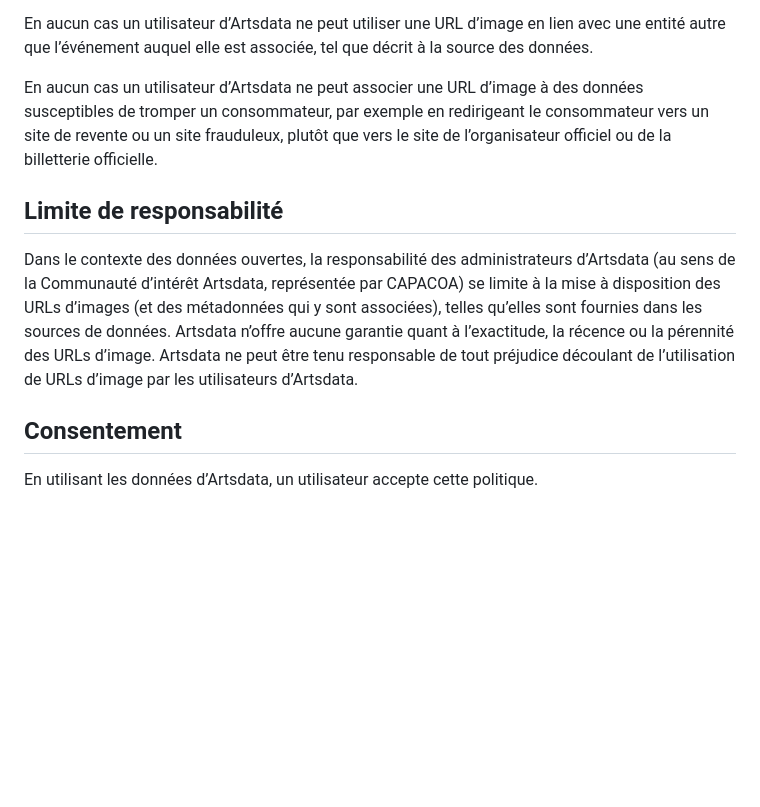
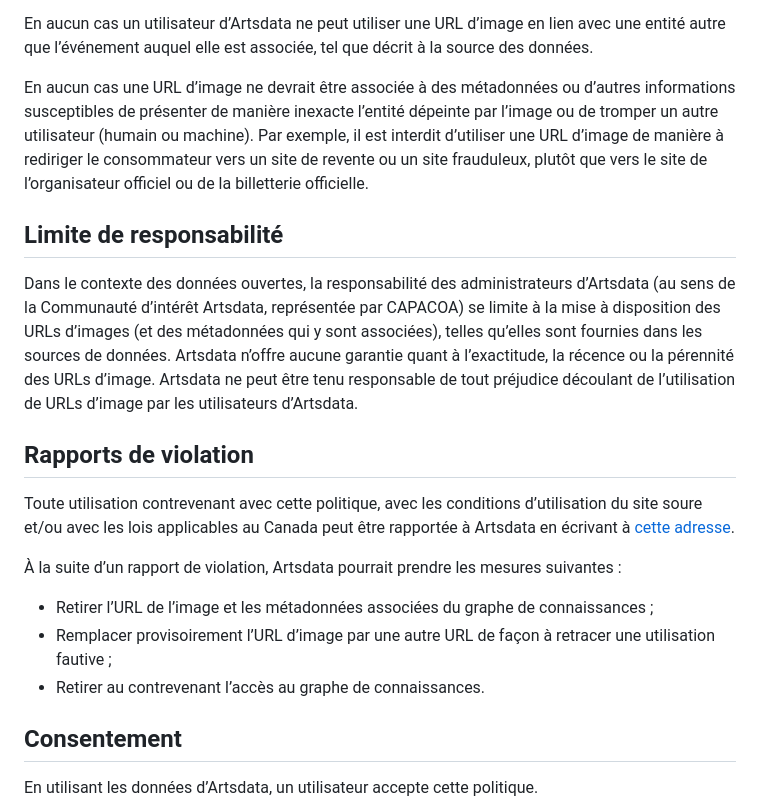
Before and after one commit to culturecreates/nebula, a Markdown page: doc/fr/image-policy.html.md, the part around one of its changes. Rendered like a GitHub page; blank space fills up the shorter version.

```diff
--- a/doc/fr/image-policy.html.md
+++ b/doc/fr/image-policy.html.md
@@ -24,11 +42,21 @@ L’objectif des conditions précitées est de faire en sorte que l’URL d’im
 
 En aucun cas un utilisateur d’Artsdata ne peut utiliser une URL d’image en lien avec une entité autre que l’événement auquel elle est associée, tel que décrit à la source des données.
 
-En aucun cas un utilisateur d’Artsdata ne peut associer une URL d’image à des données susceptibles de tromper un consommateur, par exemple en redirigeant le consommateur vers un site de revente ou un site frauduleux, plutôt que vers le site de l’organisateur officiel ou de la billetterie officielle.
+En aucun cas une URL d’image ne devrait être associée à des métadonnées ou d’autres informations susceptibles de présenter de manière inexacte l’entité dépeinte par l’image ou de tromper un autre utilisateur (humain ou machine). Par exemple, il est interdit d’utiliser une URL d’image de manière à rediriger le consommateur vers un site de revente ou un site frauduleux, plutôt que vers le site de l’organisateur officiel ou de la billetterie officielle.
 
 ## Limite de responsabilité
 
 Dans le contexte des données ouvertes, la responsabilité des administrateurs d’Artsdata (au sens de la Communauté d’intérêt Artsdata, représentée par CAPACOA) se limite à la mise à disposition des URLs d’images (et des métadonnées qui y sont associées), telles qu’elles sont fournies dans les sources de données. Artsdata n’offre aucune garantie quant à l’exactitude, la récence ou la pérennité des URLs d’image. Artsdata ne peut être tenu responsable de tout préjudice découlant de l’utilisation de URLs d’image par les utilisateurs d’Artsdata.
+
+## Rapports de violation
+
+Toute utilisation contrevenant avec cette politique, avec les conditions d’utilisation du site soure et/ou avec les lois applicables au Canada peut être rapportée à Artsdata en écrivant à [cette adresse](artsdata@capacoa.ca).
+
+À la suite d’un rapport de violation, Artsdata pourrait prendre les mesures suivantes :
+
+* Retirer l’URL de l’image et les métadonnées associées du graphe de connaissances ;
+* Remplacer provisoirement l’URL d’image par une autre URL de façon à retracer une utilisation fautive ;
+* Retirer au contrevenant l’accès au graphe de connaissances.
 
 ## Consentement
 
```
Also changed, not shown: other parts of doc/fr/image-policy.html.md (+31 -11 lines).
